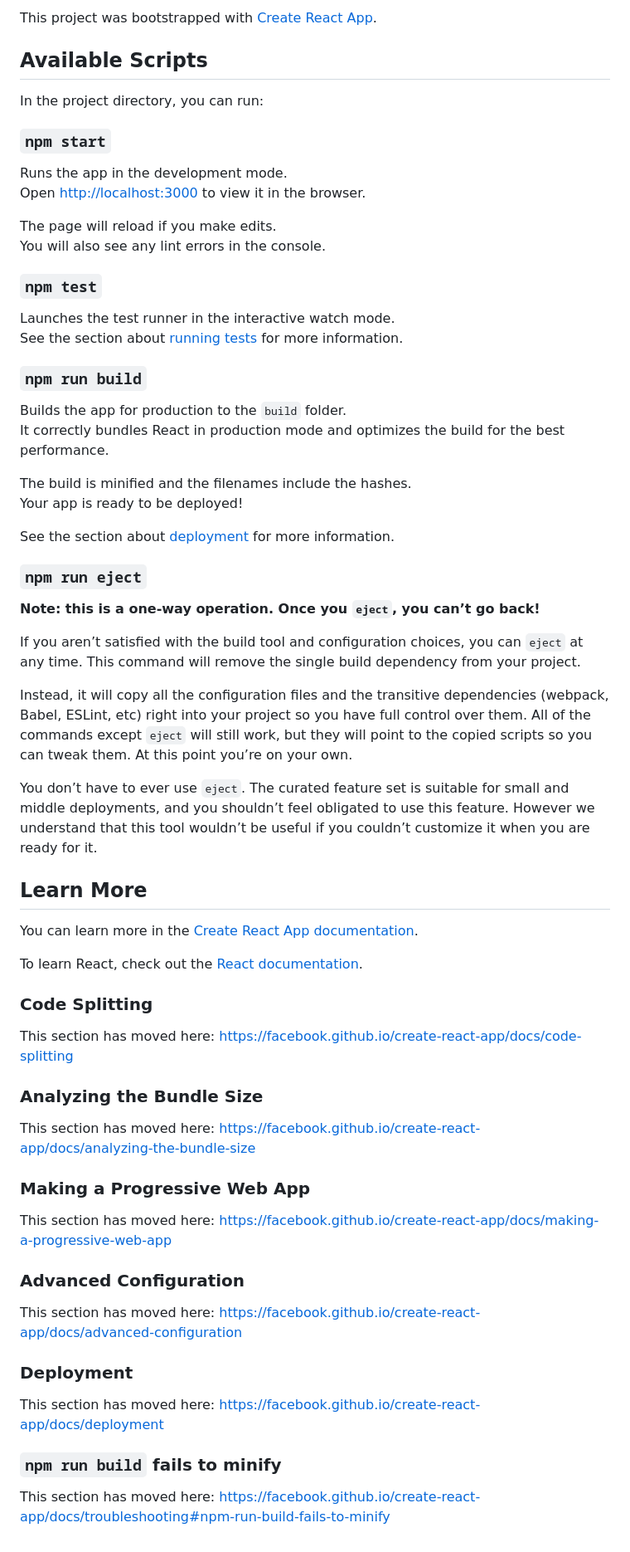
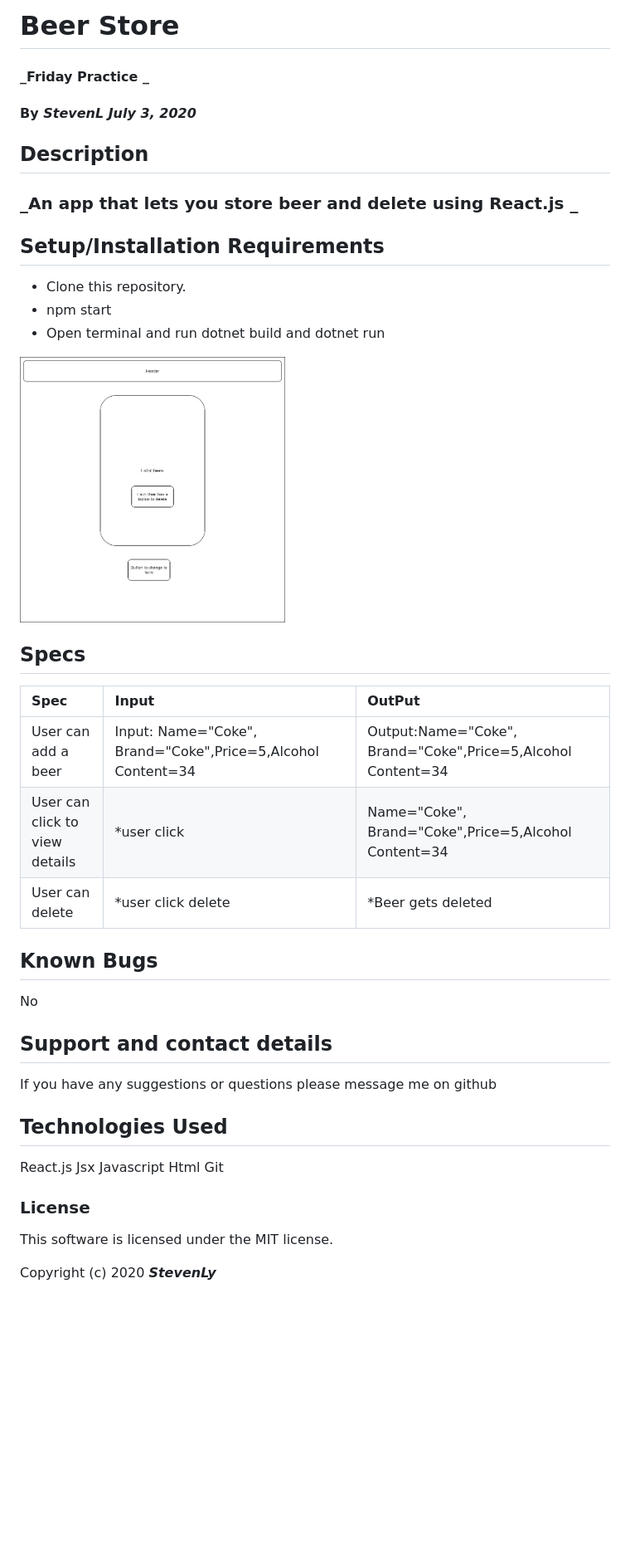
Before and after one commit to StevenLy369/Beer, a Markdown page: README.md, the part around the change. Shown at 83% size. Rendered like a GitHub page; pictures changed too: pic.png (added); blank space fills up the shorter version.

```diff
--- a/README.md
+++ b/README.md
@@ -1,68 +1,48 @@
-This project was bootstrapped with [Create React App](https://github.com/facebook/create-react-app).
+ # Beer Store
 
-## Available Scripts
+#### _Friday Practice _
 
-In the project directory, you can run:
+#### By _StevenL July 3, 2020_
 
-### `npm start`
+## Description
 
-Runs the app in the development mode.<br />
-Open [http://localhost:3000](http://localhost:3000) to view it in the browser.
+### _An app that lets you store beer and delete using React.js _
 
-The page will reload if you make edits.<br />
-You will also see any lint errors in the console.
+## Setup/Installation Requirements
 
-### `npm test`
+* Clone this repository.
+* npm start
+* Open terminal and run dotnet build and dotnet run
 
-Launches the test runner in the interactive watch mode.<br />
-See the section about [running tests](https://facebook.github.io/create-react-app/docs/running-tests) for more information.
+<img src="./pic.png" width="45%">
 
-### `npm run build`
 
-Builds the app for production to the `build` folder.<br />
-It correctly bundles React in production mode and optimizes the build for the best performance.
 
-The build is minified and the filenames include the hashes.<br />
-Your app is ready to be deployed!
+## Specs
+| Spec | Input | OutPut |
+|:----------- | :-----------------| :---------------|
+| User can add a beer | Input: Name="Coke", Brand="Coke",Price=5,Alcohol Content=34 | Output:Name="Coke", Brand="Coke",Price=5,Alcohol Content=34  |
+| User can click to view details | *user click | Name="Coke", Brand="Coke",Price=5,Alcohol Content=34
+| User can delete |*user click delete | *Beer gets deleted
 
-See the section about [deployment](https://facebook.github.io/create-react-app/docs/deployment) for more information.
 
-### `npm run eject`
+## Known Bugs
 
-**Note: this is a one-way operation. Once you `eject`, you can’t go back!**
+No
 
-If you aren’t satisfied with the build tool and configuration choices, you can `eject` at any time. This command will remove the single build dependency from your project.
+## Support and contact details
 
-Instead, it will copy all the configuration files and the transitive dependencies (webpack, Babel, ESLint, etc) right into your project so you have full control over them. All of the commands except `eject` will still work, but they will point to the copied scripts so you can tweak them. At this point you’re on your own.
+If you have any suggestions or questions please message me on github
 
-You don’t have to ever use `eject`. The curated feature set is suitable for small and middle deployments, and you shouldn’t feel obligated to use this feature. However we understand that this tool wouldn’t be useful if you couldn’t customize it when you are ready for it.
+## Technologies Used
 
-## Learn More
+React.js
+Jsx
+Javascript
+Html
+Git
+### License
 
-You can learn more in the [Create React App documentation](https://facebook.github.io/create-react-app/docs/getting-started).
+This software is licensed under the MIT license.
 
-To learn React, check out the [React documentation](https://reactjs.org/).
-
-### Code Splitting
-
-This section has moved here: https://facebook.github.io/create-react-app/docs/code-splitting
-
-### Analyzing the Bundle Size
-
-This section has moved here: https://facebook.github.io/create-react-app/docs/analyzing-the-bundle-size
-
-### Making a Progressive Web App
-
-This section has moved here: https://facebook.github.io/create-react-app/docs/making-a-progressive-web-app
-
-### Advanced Configuration
-
-This section has moved here: https://facebook.github.io/create-react-app/docs/advanced-configuration
-
-### Deployment
-
-This section has moved here: https://facebook.github.io/create-react-app/docs/deployment
-
-### `npm run build` fails to minify
-
-This section has moved here: https://facebook.github.io/create-react-app/docs/troubleshooting#npm-run-build-fails-to-minify
+Copyright (c) 2020 **_StevenLy_**
```
Also changed, not shown: 1 other file.
